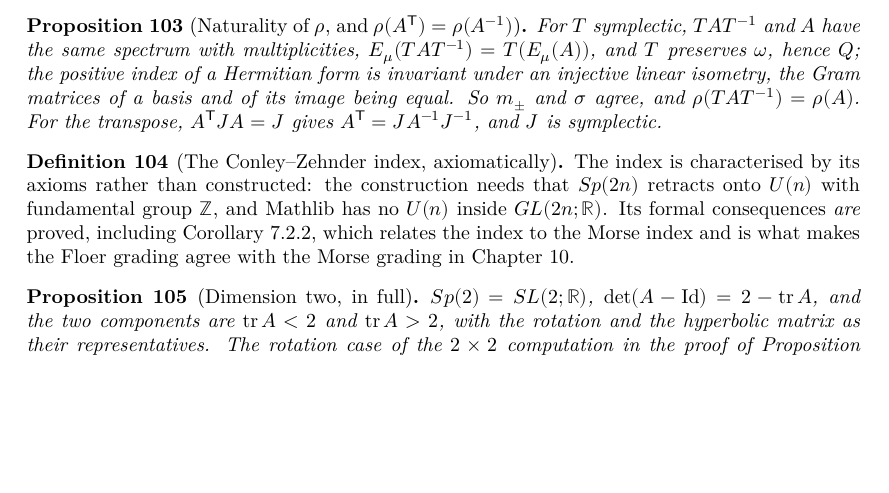
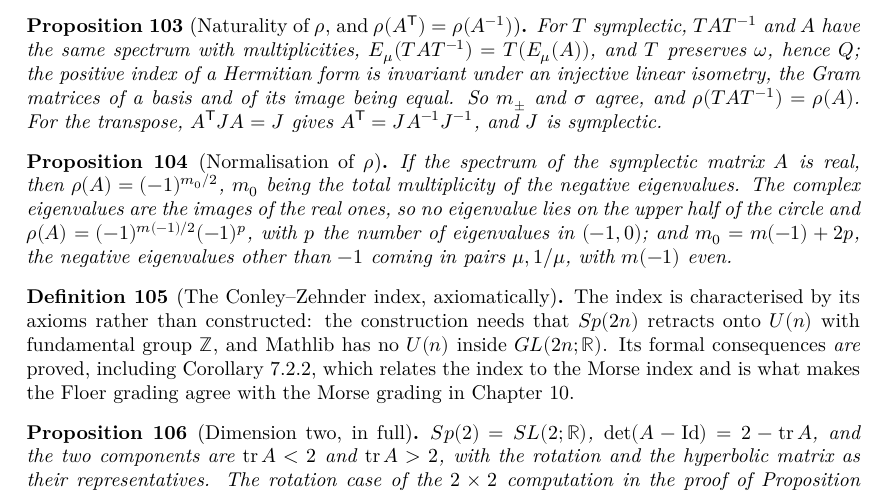
Before and after one commit to t4v1/damian_formalizare, a LaTeX thesis (blueprint/src/print.tex, which reads blueprint/src/content.tex): part of page 28 of 34, cut so that both start at the same text, the shorter picture padded with empty space. Compiled offline with XeLaTeX.

Commit message:
Normalisation of rho: (-1)^(m0/2) on a real spectrum
Part2/RhoNormalisation.lean proves the normalisation clause of Theorem
7.1.3 for the map rho: when the spectrum of a symplectic A is real, the
complex eigenvalues are the images of the real ones, no factor sits on the
circle, rho(A) = (-1)^(m(-1)/2) (-1)^p with p the number of eigenvalues in
(-1, 0), and m_0 = m(-1) + 2p by the pairing mu, 1/mu of the negative
eigenvalues other than -1, with m(-1) even.

Co-Authored-By: Claude Fable 5.1 <noreply@anthropic.com>

```diff
--- a/blueprint/src/content.tex
+++ b/blueprint/src/content.tex
@@ -1840,6 +1840,20 @@ gaps.
   $A^{\mathsf T} = J A^{-1} J^{-1}$, and $J$ is symplectic.
 \end{proposition}
 
+\begin{proposition}[Normalisation of $\rho$]
+  \label{prop:rho-normalisation}
+  \lean{MorseFloer.Rho.rhoC_of_real, MorseFloer.Rho.rho_normalisation}
+  \leanok
+  \uses{prop:7.3.5, lem:eigen-mult}
+  If the spectrum of the symplectic matrix $A$ is real, then
+  $\rho(A) = (-1)^{m_0/2}$, $m_0$ being the total multiplicity of the negative
+  eigenvalues.  The complex eigenvalues are the images of the real ones, so no
+  eigenvalue lies on the upper half of the circle and
+  $\rho(A) = (-1)^{m(-1)/2}(-1)^{p}$, with $p$ the number of eigenvalues in
+  $(-1, 0)$; and $m_0 = m(-1) + 2p$, the negative eigenvalues other than $-1$
+  coming in pairs $\mu, 1/\mu$, with $m(-1)$ even.
+\end{proposition}
+
 \begin{definition}[The Conley--Zehnder index, axiomatically]
   \label{def:7.2}
   \lean{MorseFloer.Chapter7.IsConleyZehnderIndex,
@@ -1849,7 +1863,7 @@ gaps.
   \notready
   \uses{def:7.1.c, lem:roots-continuity, lem:spectral-projector, lem:7.3.3, lem:eigen-decomp,
     lem:symplectic-spectrum, lem:hermitian-index, prop:7.3.6, lem:eigen-mult, prop:7.3.5,
-    thm:rho-continuous, prop:rho-norm-inv, prop:rho-naturality}
+    thm:rho-continuous, prop:rho-norm-inv, prop:rho-naturality, prop:rho-normalisation}
   The index is characterised by its axioms rather than constructed: the
   construction needs that $Sp(2n)$ retracts onto $U(n)$ with fundamental group
   $\mathbb{Z}$, and Mathlib has no $U(n)$ inside $GL(2n;\mathbb{R})$.  Its formal
```
Also changed, not shown: CLAUDE.md (+2 -1 lines), 3 other files.
